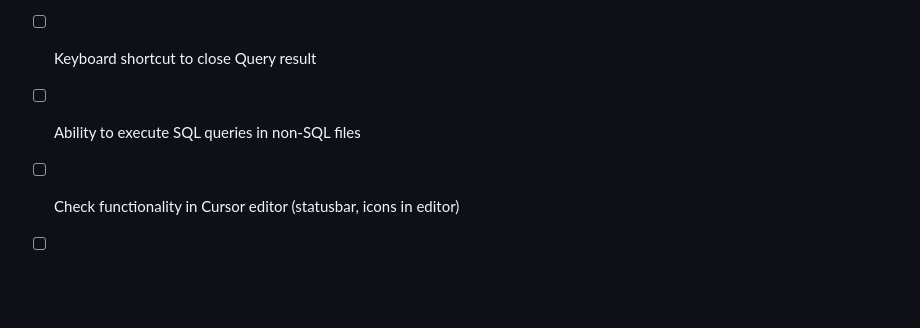
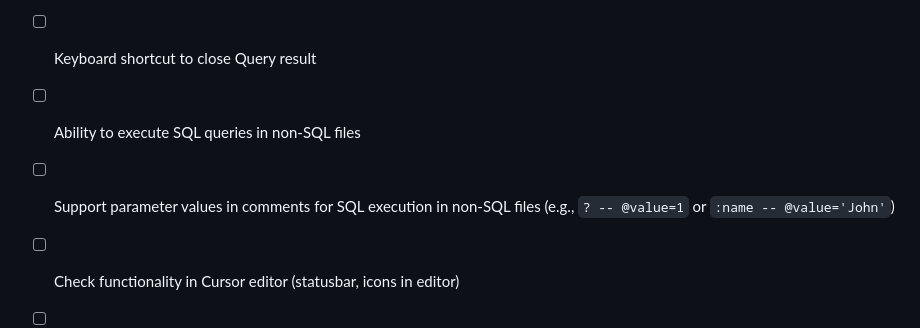
Before and after one commit to wdtbrchan/firebird-vscode, a Markdown page: TODO.md, the part around the change. GitHub-like rendering; blank space fills up the shorter version.

```diff
--- a/TODO.md
+++ b/TODO.md
@@ -10,6 +10,7 @@
 - [ ] Edit records in results (with automatic primary key detection or manual selection)
 - [ ] Keyboard shortcut to close Query result
 - [ ] Ability to execute SQL queries in non-SQL files
+- [ ] Support parameter values in comments for SQL execution in non-SQL files (e.g., `? -- @value=1` or `:name -- @value='John'`)
 - [ ] Check functionality in Cursor editor (statusbar, icons in editor)
 - [ ] Different formats for dates, numbers, null values
 - [ ] Export results to CSV
```
Also changed, not shown: CHANGELOG.md (+10 -0 lines), README.md (+6 -2 lines), docs/logo.png (added), 5 other files.
